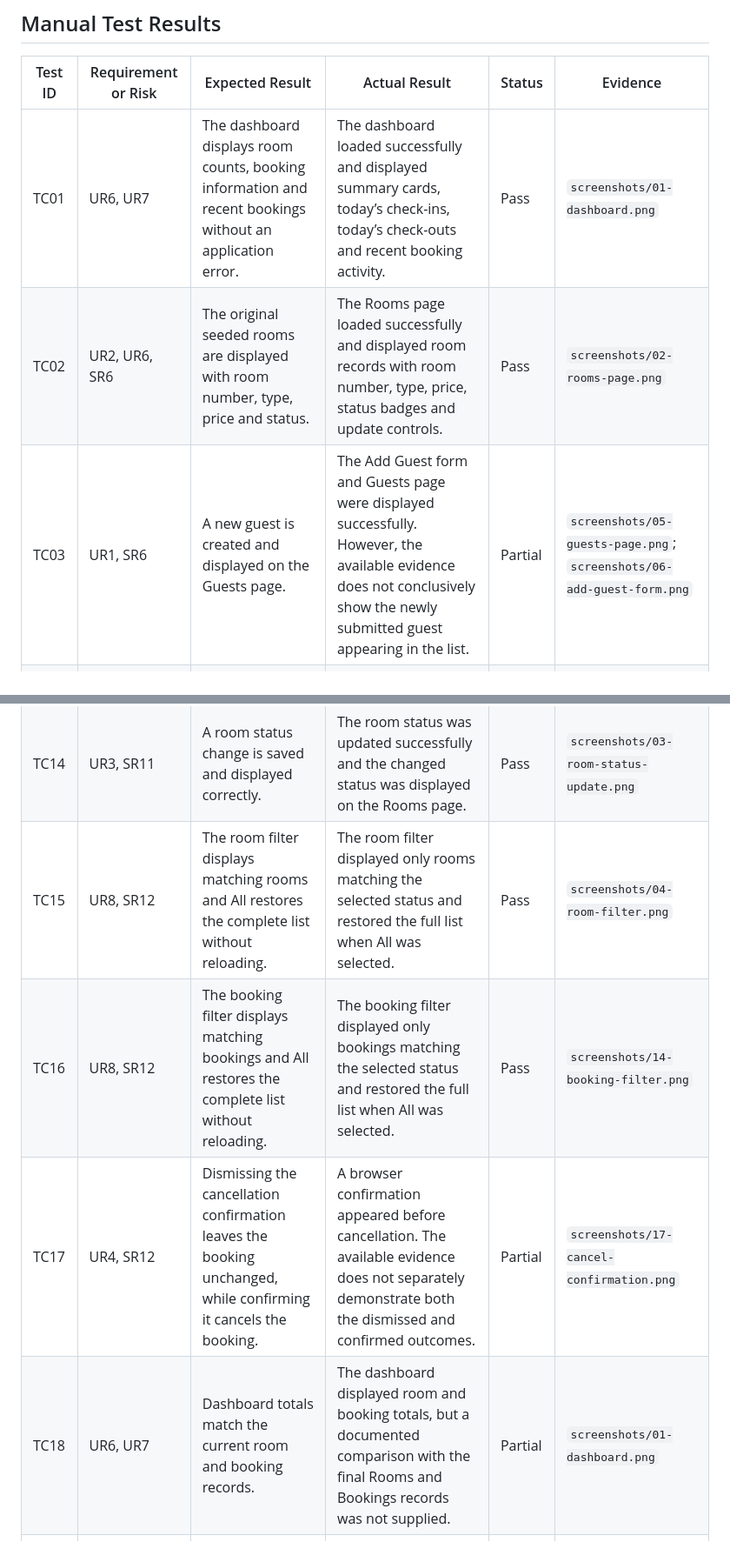
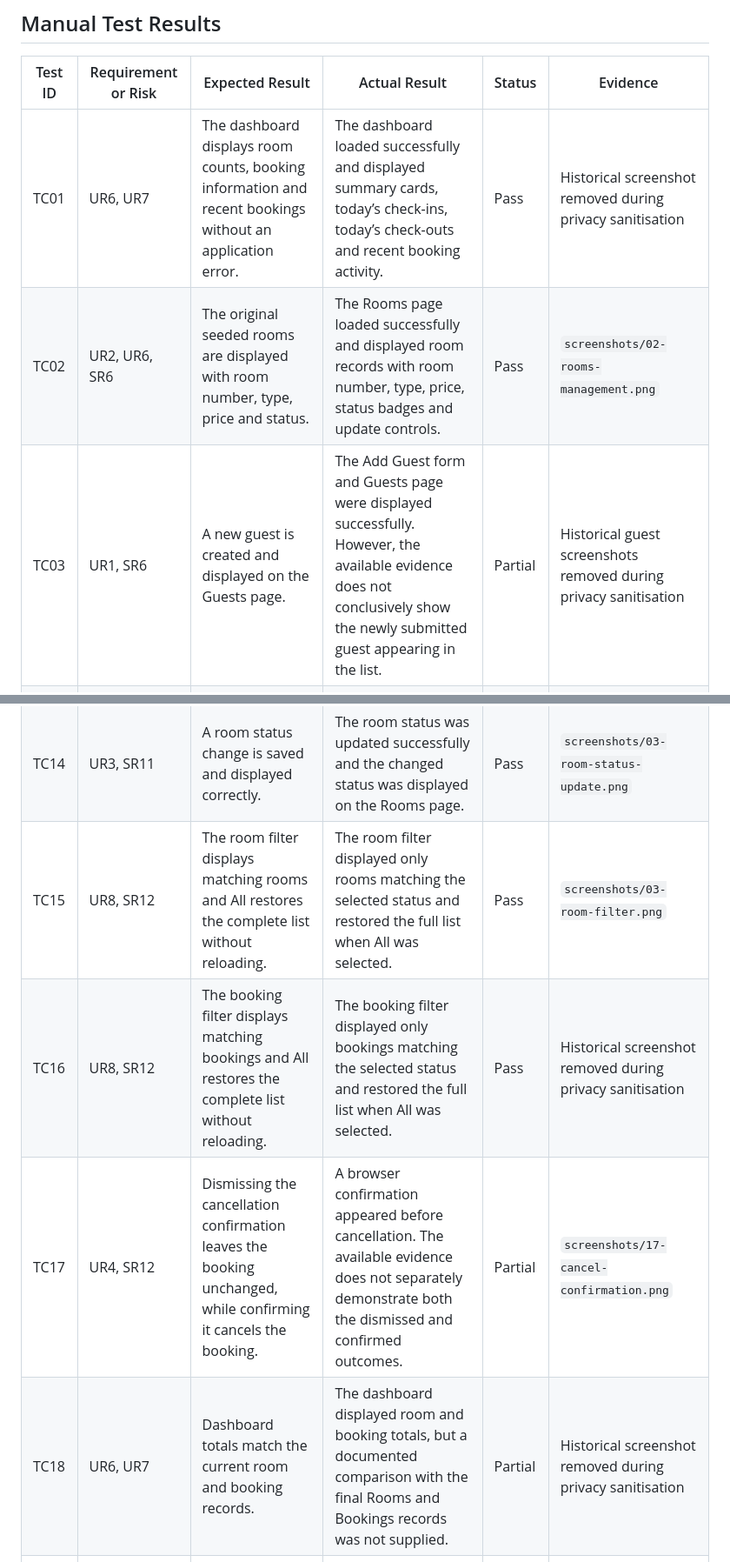
Before and after one commit to vlad12-k/boutique-hotel-booking-system, a Markdown page: docs/test-results-template.md, 2 parts joined by grey strips. Shown at 87% size. GitHub-like rendering.

Commit message:
Repair references to privacy-removed screenshots

```diff
--- a/docs/test-results-template.md
+++ b/docs/test-results-template.md
@@ -40,9 +40,9 @@ The test identifiers, requirement links and expected outcomes correspond directl
 
 | Test ID | Requirement or Risk | Expected Result | Actual Result | Status | Evidence |
 |---|---|---|---|---|---|
-| TC01 | UR6, UR7 | The dashboard displays room counts, booking information and recent bookings without an application error. | The dashboard loaded successfully and displayed summary cards, today’s check-ins, today’s check-outs and recent booking activity. | Pass | `screenshots/01-dashboard.png` |
-| TC02 | UR2, UR6, SR6 | The original seeded rooms are displayed with room number, type, price and status. | The Rooms page loaded successfully and displayed room records with room number, type, price, status badges and update controls. | Pass | `screenshots/02-rooms-page.png` |
-| TC03 | UR1, SR6 | A new guest is created and displayed on the Guests page. | The Add Guest form and Guests page were displayed successfully. However, the available evidence does not conclusively show the newly submitted guest appearing in the list. | Partial | `screenshots/05-guests-page.png`; `screenshots/06-add-guest-form.png` |
+| TC01 | UR6, UR7 | The dashboard displays room counts, booking information and recent bookings without an application error. | The dashboard loaded successfully and displayed summary cards, today’s check-ins, today’s check-outs and recent booking activity. | Pass | Historical screenshot removed during privacy sanitisation |
+| TC02 | UR2, UR6, SR6 | The original seeded rooms are displayed with room number, type, price and status. | The Rooms page loaded successfully and displayed room records with room number, type, price, status badges and update controls. | Pass | `screenshots/02-rooms-management.png` |
+| TC03 | UR1, SR6 | A new guest is created and displayed on the Guests page. | The Add Guest form and Guests page were displayed successfully. However, the available evidence does not conclusively show the newly submitted guest appearing in the list. | Partial | Historical guest screenshots removed during privacy sanitisation |
 | TC04 | UR1, SR13 | An invalid email address is rejected and the guest is not created. | The invalid email address was rejected and the application displayed a message requesting a valid email address. | Pass | `screenshots/07-invalid-email-validation.png` |
 | TC05 | UR1, SR13 | A duplicate guest email is rejected and an appropriate message is displayed. | The duplicate email address was rejected and the application explained that a guest with the same email already existed. | Pass | `screenshots/08-duplicate-email-validation.png` |
 | TC06 | UR2, SR6 | A new room is created and displayed on the Rooms page. | No completed test result confirming the creation of a new room was supplied. | Not Run | Additional evidence required |
@@ -54,10 +54,10 @@ The test identifiers, requirement links and expected outcomes correspond directl
 | TC12 | UR5, SR11 | Check-in changes the booking status to Checked-in and the room status to Occupied. | The selected booking changed to Checked-in and the room moved to Occupied. | Pass | `screenshots/15-check-in-result.png` |
 | TC13 | UR5, SR11 | Check-out changes the booking status to Checked-out and the room status to Cleaning. | The selected booking changed to Checked-out and the room entered the Cleaning workflow. | Pass | `screenshots/16-check-out-result.png` |
 | TC14 | UR3, SR11 | A room status change is saved and displayed correctly. | The room status was updated successfully and the changed status was displayed on the Rooms page. | Pass | `screenshots/03-room-status-update.png` |
-| TC15 | UR8, SR12 | The room filter displays matching rooms and All restores the complete list without reloading. | The room filter displayed only rooms matching the selected status and restored the full list when All was selected. | Pass | `screenshots/04-room-filter.png` |
-| TC16 | UR8, SR12 | The booking filter displays matching bookings and All restores the complete list without reloading. | The booking filter displayed only bookings matching the selected status and restored the full list when All was selected. | Pass | `screenshots/14-booking-filter.png` |
+| TC15 | UR8, SR12 | The room filter displays matching rooms and All restores the complete list without reloading. | The room filter displayed only rooms matching the selected status and restored the full list when All was selected. | Pass | `screenshots/03-room-filter.png` |
+| TC16 | UR8, SR12 | The booking filter displays matching bookings and All restores the complete list without reloading. | The booking filter displayed only bookings matching the selected status and restored the full list when All was selected. | Pass | Historical screenshot removed during privacy sanitisation |
 | TC17 | UR4, SR12 | Dismissing the cancellation confirmation leaves the booking unchanged, while confirming it cancels the booking. | A browser confirmation appeared before cancellation. The available evidence does not separately demonstrate both the dismissed and confirmed outcomes. | Partial | `screenshots/17-cancel-confirmation.png` |
-| TC18 | UR6, UR7 | Dashboard totals match the current room and booking records. | The dashboard displayed room and booking totals, but a documented comparison with the final Rooms and Bookings records was not supplied. | Partial | `screenshots/01-dashboard.png` |
+| TC18 | UR6, UR7 | Dashboard totals match the current room and booking records. | The dashboard displayed room and booking totals, but a documented comparison with the final Rooms and Bookings records was not supplied. | Partial | Historical screenshot removed during privacy sanitisation |
 | TC19 | NFR1, NFR5 | Navigation remains clear and the application remains usable at normal and reduced browser widths. | The main pages provided a consistent staff-facing interface and clear navigation. Reduced-width behaviour was not separately recorded. | Partial | Existing interface screenshots |
 
 ---
```
Also changed, not shown: other parts of docs/test-results-template.md (+2 -2 lines), docs/development-log.md (+10 -14 lines), docs/traceability-matrix.md (+3 -3 lines).
